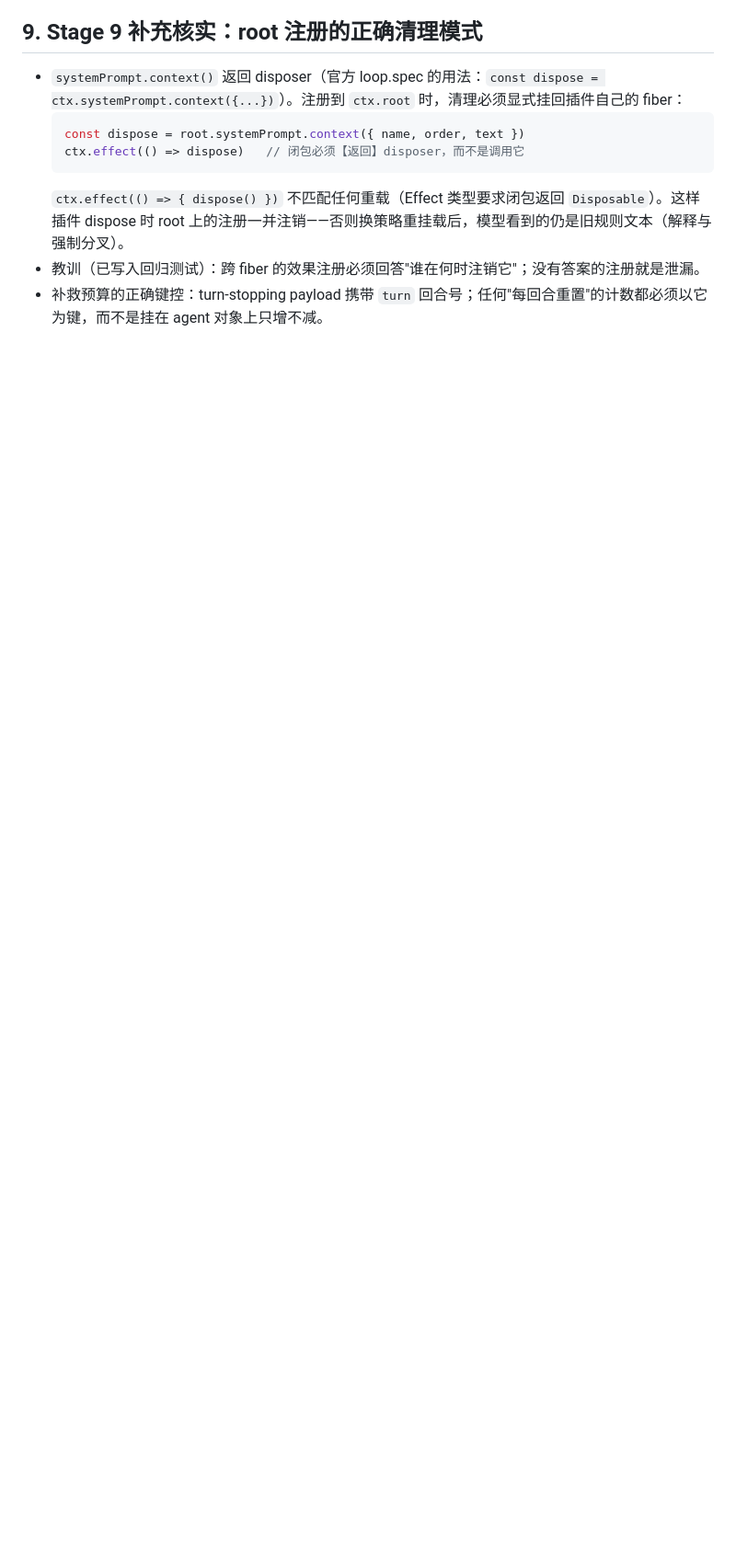
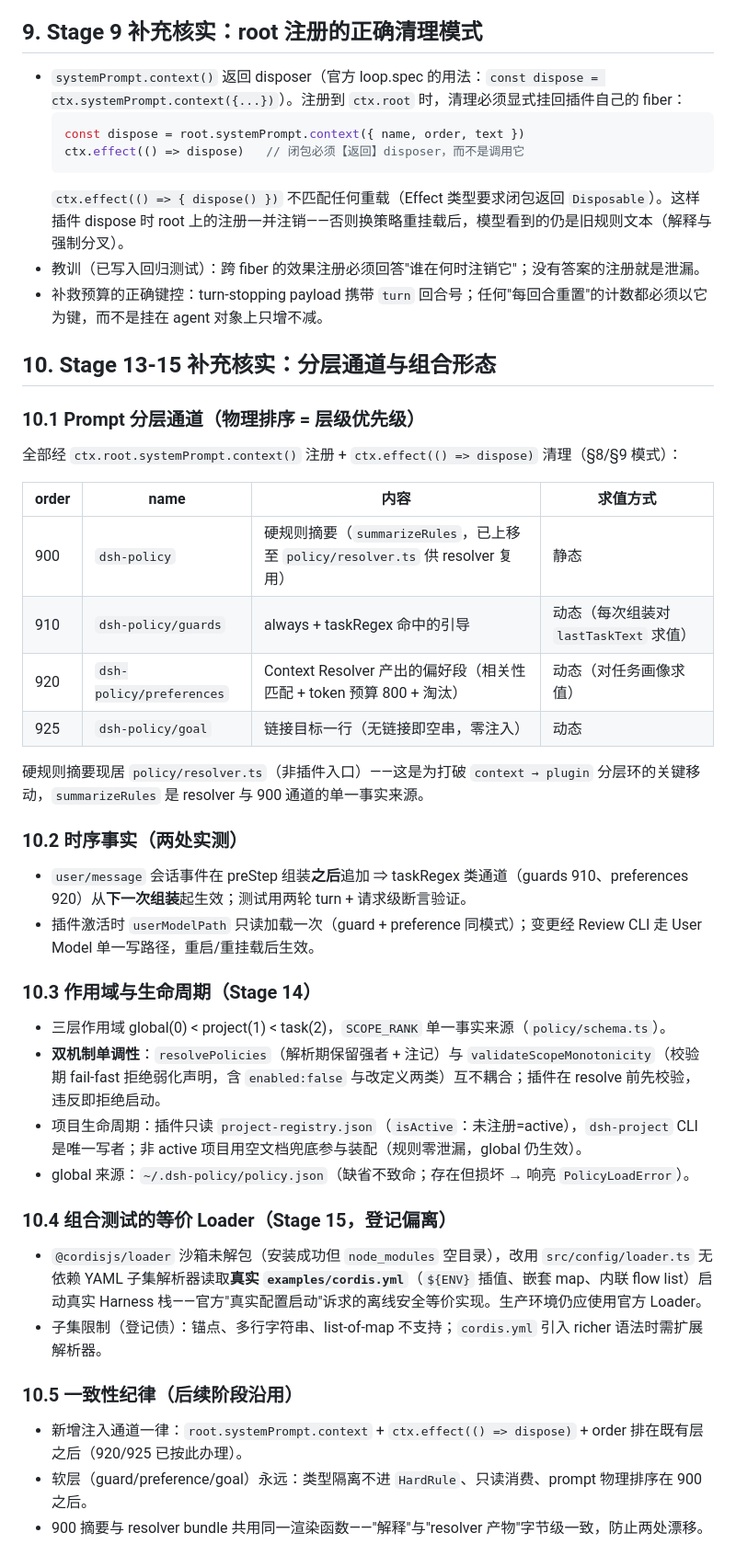
Before and after one commit to x7687315-gif/dsh-policy, a Markdown page: docs/architecture.md, the part around the change. Shown at 92% size. Drawn GitHub-style; blank space fills up the shorter version.

```diff
--- a/docs/architecture.md
+++ b/docs/architecture.md
@@ -72,3 +72,41 @@ turn/start → [preStep: agent/pre-step waterfall (reject|enter)] → step … s
   `ctx.effect(() => { dispose() })` 不匹配任何重载（Effect 类型要求闭包返回 `Disposable`）。这样插件 dispose 时 root 上的注册一并注销——否则换策略重挂载后，模型看到的仍是旧规则文本（解释与强制分叉）。
 - 教训（已写入回归测试）：跨 fiber 的效果注册必须回答"谁在何时注销它"；没有答案的注册就是泄漏。
 - 补救预算的正确键控：turn-stopping payload 携带 `turn` 回合号；任何"每回合重置"的计数都必须以它为键，而不是挂在 agent 对象上只增不减。
+
+## 10. Stage 13-15 补充核实：分层通道与组合形态
+
+### 10.1 Prompt 分层通道（物理排序 = 层级优先级）
+
+全部经 `ctx.root.systemPrompt.context()` 注册 + `ctx.effect(() => dispose)` 清理（§8/§9 模式）：
+
+| order | name | 内容 | 求值方式 |
+|---|---|---|---|
+| 900 | `dsh-policy` | 硬规则摘要（`summarizeRules`，已上移至 `policy/resolver.ts` 供 resolver 复用） | 静态 |
+| 910 | `dsh-policy/guards` | always + taskRegex 命中的引导 | 动态（每次组装对 `lastTaskText` 求值） |
+| 920 | `dsh-policy/preferences` | Context Resolver 产出的偏好段（相关性匹配 + token 预算 800 + 淘汰） | 动态（对任务画像求值） |
+| 925 | `dsh-policy/goal` | 链接目标一行（无链接即空串，零注入） | 动态 |
+
+硬规则摘要现居 `policy/resolver.ts`（非插件入口）——这是为打破 `context → plugin` 分层环的关键移动，`summarizeRules` 是 resolver 与 900 通道的单一事实来源。
+
+### 10.2 时序事实（两处实测）
+
+- `user/message` 会话事件在 preStep 组装**之后**追加 ⇒ taskRegex 类通道（guards 910、preferences 920）从**下一次组装**起生效；测试用两轮 turn + 请求级断言验证。
+- 插件激活时 `userModelPath` 只读加载一次（guard + preference 同模式）；变更经 Review CLI 走 User Model 单一写路径，重启/重挂载后生效。
+
+### 10.3 作用域与生命周期（Stage 14）
+
+- 三层作用域 global(0) < project(1) < task(2)，`SCOPE_RANK` 单一事实来源（`policy/schema.ts`）。
+- **双机制单调性**：`resolvePolicies`（解析期保留强者 + 注记）与 `validateScopeMonotonicity`（校验期 fail-fast 拒绝弱化声明，含 `enabled:false` 与改定义两类）互不耦合；插件在 resolve 前先校验，违反即拒绝启动。
+- 项目生命周期：插件只读 `project-registry.json`（`isActive`：未注册=active），`dsh-project` CLI 是唯一写者；非 active 项目用空文档兜底参与装配（规则零泄漏，global 仍生效）。
+- global 来源：`~/.dsh-policy/policy.json`（缺省不致命；存在但损坏 → 响亮 `PolicyLoadError`）。
+
+### 10.4 组合测试的等价 Loader（Stage 15，登记偏离）
+
+- `@cordisjs/loader` 沙箱未解包（安装成功但 `node_modules` 空目录），改用 `src/config/loader.ts` 无依赖 YAML 子集解析器读取**真实 `examples/cordis.yml`**（`${ENV}` 插值、嵌套 map、内联 flow list）启动真实 Harness 栈——官方"真实配置启动"诉求的离线安全等价实现。生产环境仍应使用官方 Loader。
+- 子集限制（登记债）：锚点、多行字符串、list-of-map 不支持；`cordis.yml` 引入 richer 语法时需扩展解析器。
+
+### 10.5 一致性纪律（后续阶段沿用）
+
+- 新增注入通道一律：`root.systemPrompt.context` + `ctx.effect(() => dispose)` + order 排在既有层之后（920/925 已按此办理）。
+- 软层（guard/preference/goal）永远：类型隔离不进 `HardRule`、只读消费、prompt 物理排序在 900 之后。
+- 900 摘要与 resolver bundle 共用同一渲染函数——"解释"与"resolver 产物"字节级一致，防止两处漂移。
```
Also changed, not shown: README.md (+9 -4 lines), docs/PROGRESS.md (+16 -6 lines).
